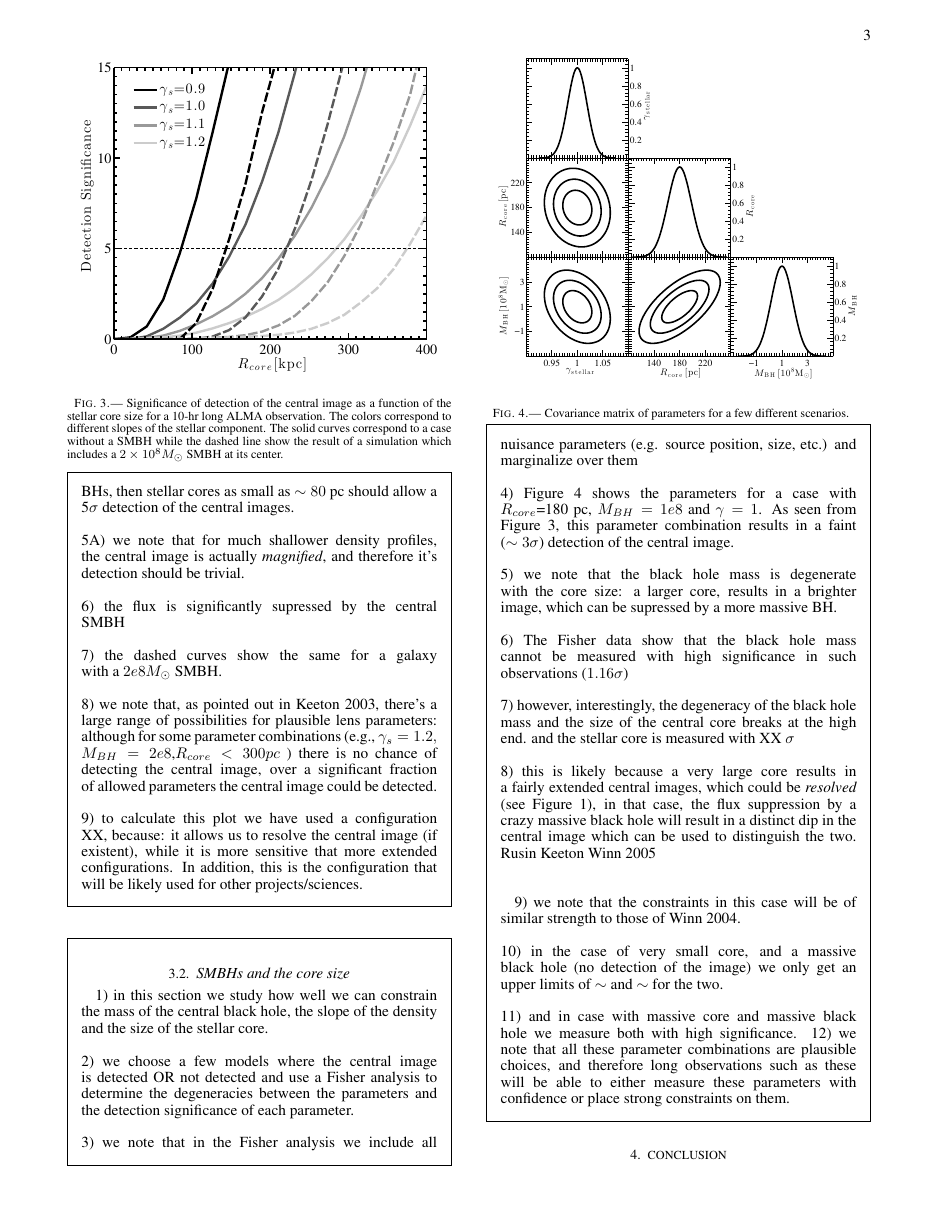
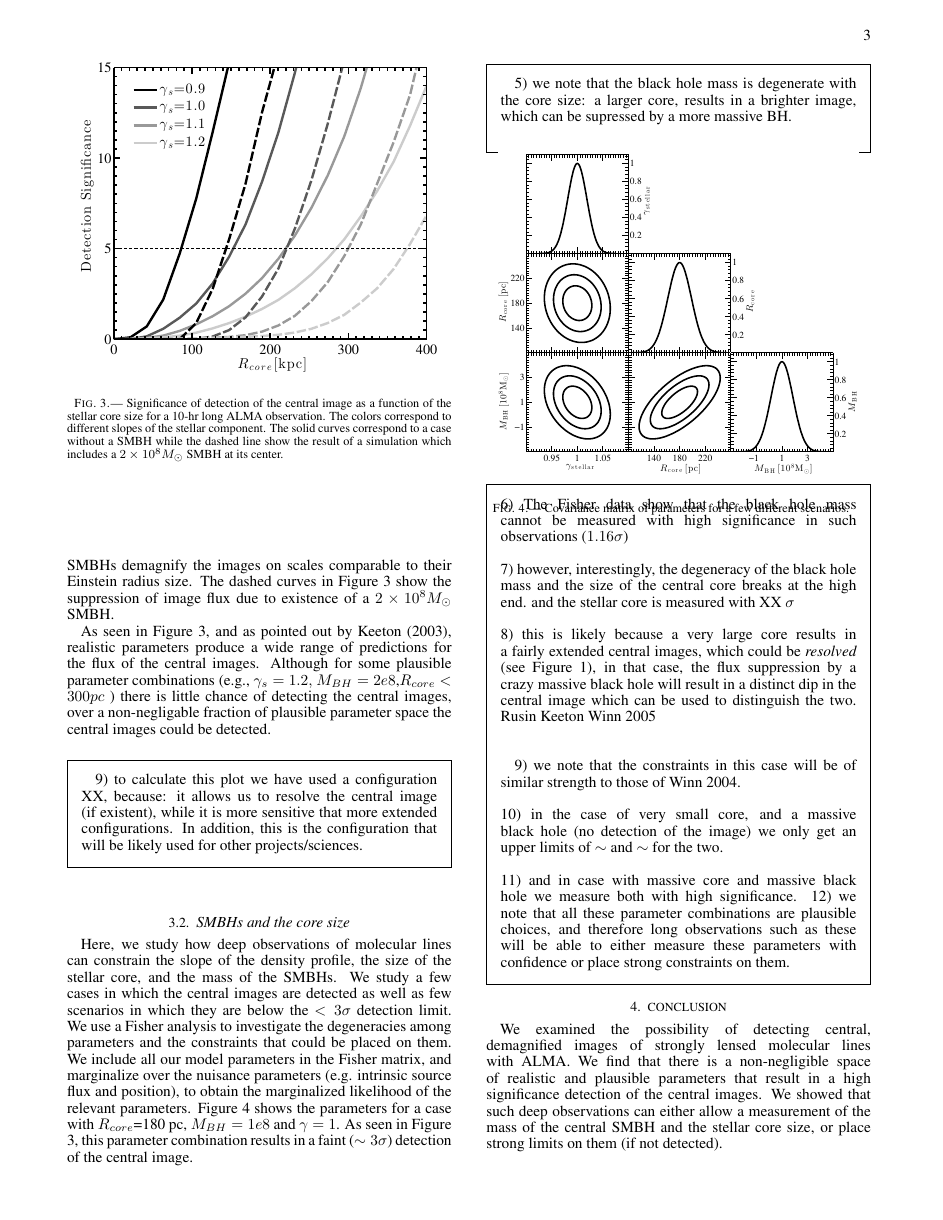
Before and after one commit to yasharhezaveh/ALMA_Central_Images, a LaTeX document (ms.tex): page 3 of 4. Compiled offline with pdfLaTeX; a missing bibliography style is replaced by a similar one.

Commit message:
modifying everything

```diff
--- a/ms.tex
+++ b/ms.tex
@@ -186,0 +190,4 @@ For simulations where we calculate the detection significance of the demagnified
+SMBHs can also have a significant influence on the magnification and flux of the central images. More massive SMBHs demagnify the images on scales comparable to their Einstein radius size.
+The dashed curves in Figure \ref{fig:3} show the suppression of image flux due to existence of a $2\times10^8M_{\odot}$ SMBH.
+
+As seen in Figure \ref{fig:3}, and as pointed out by \citet{Keeton:03}, realistic parameters produce a wide range of predictions for the flux of the central images. Although for some plausible parameter combinations (e.g., $\gamma_{s}=1.2,$ $M_{BH} = 2e8$,$R_{core}<300 pc$ ) there is little chance of detecting the central images, over a non-negligable fraction of plausible parameter space the central images could be detected.
@@ -193,8 +196,12 @@ For simulations where we calculate the detection significance of the demagnified
-5) if that's the case, and in the absence of massive BHs, then stellar cores as small as $\sim80$ pc should allow a 5$\sigma$ detection of the central images. \\ \\
-5A) we note that for much shallower density profiles, the central image is actually \emph{magnified}, and therefore it's detection should be trivial.\\ \\
-6) the flux is significantly supressed by the central SMBH \\  \\
-7) the dashed curves show the same for a galaxy with a $2e8M_{\odot}$ SMBH. \\ \\
-8) we note that, as pointed out in Keeton 2003, there's a large range of possibilities for plausible lens parameters: although for some parameter combinations (e.g., $\gamma_{s}=1.2,$ $M_{BH} = 2e8$,$R_{core}<300 pc$ ) there is no chance of detecting the central image, over a significant fraction of allowed parameters the central image could be detected. \\ \\
+%1) We evaluate the detection significance of central images over a range of relevant parameters. \\ \\
+%2) Figure 4 shows our results for a 10-hr long observation with ALMA\\ \\
+%3) we show that, as expected, the image is fainter for steeper profile slopes. \\ \\
+%4) the 0.9 value (combined with 0.1 DM) results in the isothermal profile, which has been shown to be consistent with strong lensing data \\ \\
+%5) if that's the case, and in the absence of massive BHs, then stellar cores as small as $\sim80$ pc should allow a 5$\sigma$ detection of the central images. \\ \\
+%5A) we note that for much shallower density profiles, the central image is actually \emph{magnified}, and therefore it's detection should be trivial.\\ \\
+%6) the flux is significantly supressed by the central SMBH \\  \\
+%7) the dashed curves show the same for a galaxy with a $2e8M_{\odot}$ SMBH. \\ \\
+%8) we note that, as pointed out in Keeton 2003, there's a large range of possibilities for plausible lens parameters: although for some parameter combinations (e.g., $\gamma_{s}=1.2,$ $M_{BH} = 2e8$,$R_{core}<300 pc$ ) there is no chance of detecting the central image, over a significant fraction of allowed parameters the central image could be detected. \\ \\
 9) to calculate this plot we have used a configuration XX, because: it allows us to resolve the central image (if existent), while it is more sensitive that more extended configurations.  In addition, this is the configuration that will be likely used for other projects/sciences.
 \end{framed}
 
@@ -205,16 +212,19 @@ For simulations where we calculate the detection significance of the demagnified
 \centering
 \end{center}
 \caption{ Significance of detection of the central image as a function of the stellar core size for a 10-hr long ALMA observation. The colors correspond to different slopes of the stellar component. The solid curves correspond to a case without a SMBH while the dashed line show the result of a simulation which includes a $2\times10^8M_{\odot}$ SMBH at its center.
-\label{f:f2}}
+\label{fig:3}}
 \end{figure}
 
+\subsection{SMBHs and the core size}
+Here, we study how deep observations of molecular lines can constrain the slope of the density profile, the size of the stellar core, and the mass of the SMBHs. We study a few cases in which the central images are detected as well as few scenarios in which they are below the $<3\sigma$ detection limit. We use a Fisher analysis to investigate the degeneracies among parameters and the constraints that could be placed on them.
+We include all our model parameters in the Fisher matrix, and marginalize over the nuisance parameters (e.g. intrinsic source flux and position), to obtain the marginalized likelihood of the relevant parameters.
+ Figure \ref{fig:4} shows the parameters for a case with $R_{core}$=180 pc, $M_{BH}=1e8$ and $\gamma=1$. As seen in Figure \ref{fig:3},  this parameter combination results in a faint ($\sim3\sigma$) detection of the central image.
 
 \begin{framed}
-\subsection{SMBHs and the core size}
-1) in this section we study how well we can constrain the mass of the central black hole, the slope of the density and the size of the stellar core. \\ \\
-2) we choose a few models where the central image is detected OR not detected and use a Fisher analysis to determine the degeneracies between the parameters and the detection significance of each parameter.  \\ \\
-3) we note that in the Fisher analysis we include all nuisance parameters (e.g. source position, size, etc.) and marginalize over them  \\ \\
-4) Figure 4 shows the parameters for a case with $R_{core}$=180 pc, $M_{BH}=1e8$ and $\gamma=1$. As seen from Figure 3,  this parameter combination results in a faint ($\sim3\sigma$) detection of the central image. \\ \\
+%1) in this section we study how well we can constrain the mass of the central black hole, the slope of the density and the size of the stellar core. \\ \\
+%2) we choose a few models where the central image is detected OR not detected and use a Fisher analysis to determine the degeneracies between the parameters and the detection significance of each parameter.  \\ \\
+%3) we note that in the Fisher analysis we include all nuisance parameters (e.g. source position, size, etc.) and marginalize over them  \\ \\
+%4) Figure 4 shows the parameters for a case with $R_{core}$=180 pc, $M_{BH}=1e8$ and $\gamma=1$. As seen from Figure 3,  this parameter combination results in a faint ($\sim3\sigma$) detection of the central image. \\ \\
 5) we note that the black hole mass is degenerate with the core size: a larger core, results in a brighter image, which can be supressed by a more massive BH. \\ \\
 6) The Fisher data show that the black hole mass cannot be measured with high significance in such observations ($1.16\sigma$) \\ \\
 7) however, interestingly, the degeneracy of the black hole mass and the size of the central core breaks at the high end. and the stellar core is measured with XX $\sigma$\\ \\
@@ -255,12 +265,13 @@ For simulations where we calculate the detection significance of the demagnified
 \centering
 \end{center}
 \caption{ Covariance matrix of parameters for a few different scenarios.
-\label{f:f2}}
+\label{fig:4}}
 \end{figure}
 
 
 
 \section{Conclusion}
+We examined the possibility of detecting central, demagnified images of strongly lensed molecular lines with ALMA. We find that there is a non-negligible space of realistic and plausible parameters that result in a high significance detection of the central images. We showed that such deep observations can either allow a measurement of the mass of the central SMBH and the stellar core size, or place strong limits on them (if not detected).
 
 \acknowledgements{
 }
```
Also changed, not shown: ms.pdf, ms.tex (31 more changed lines).
